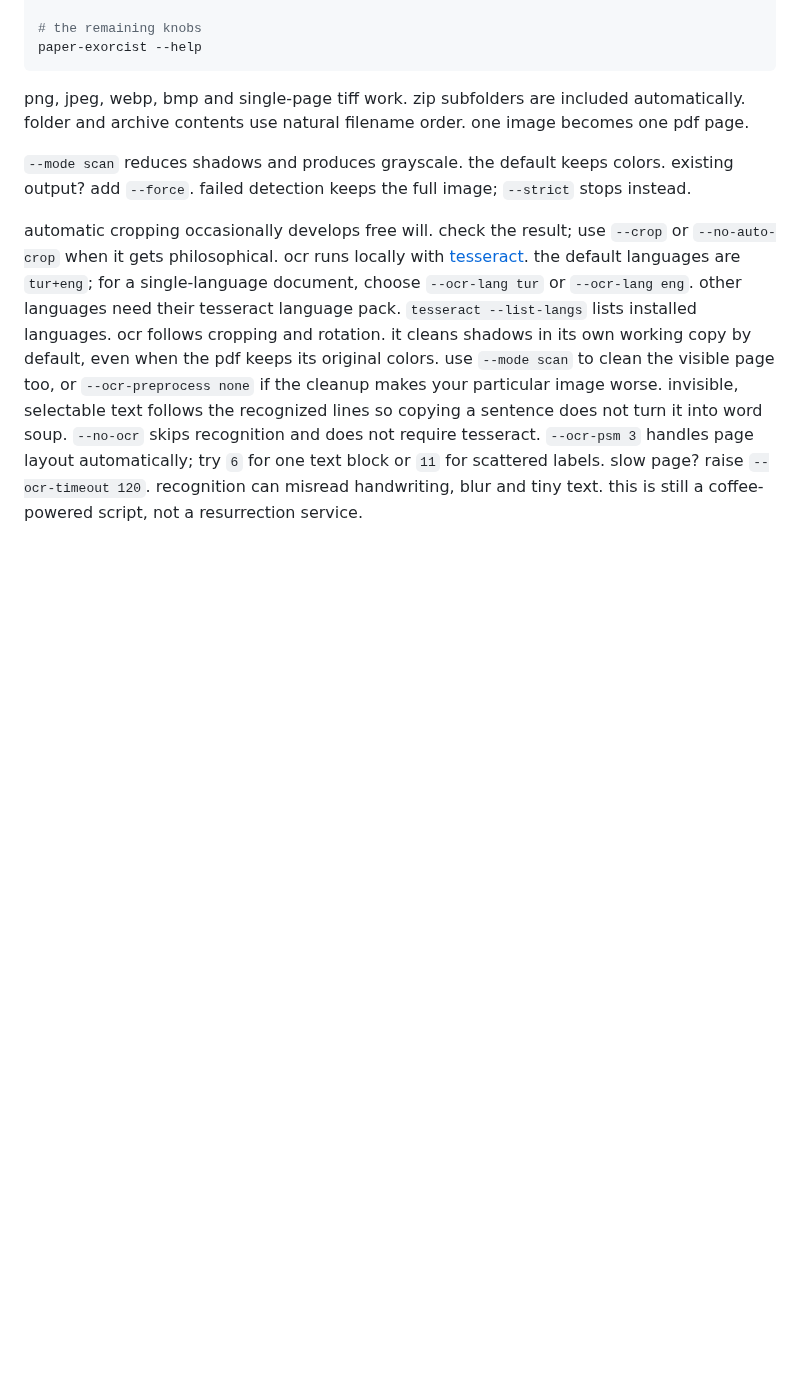
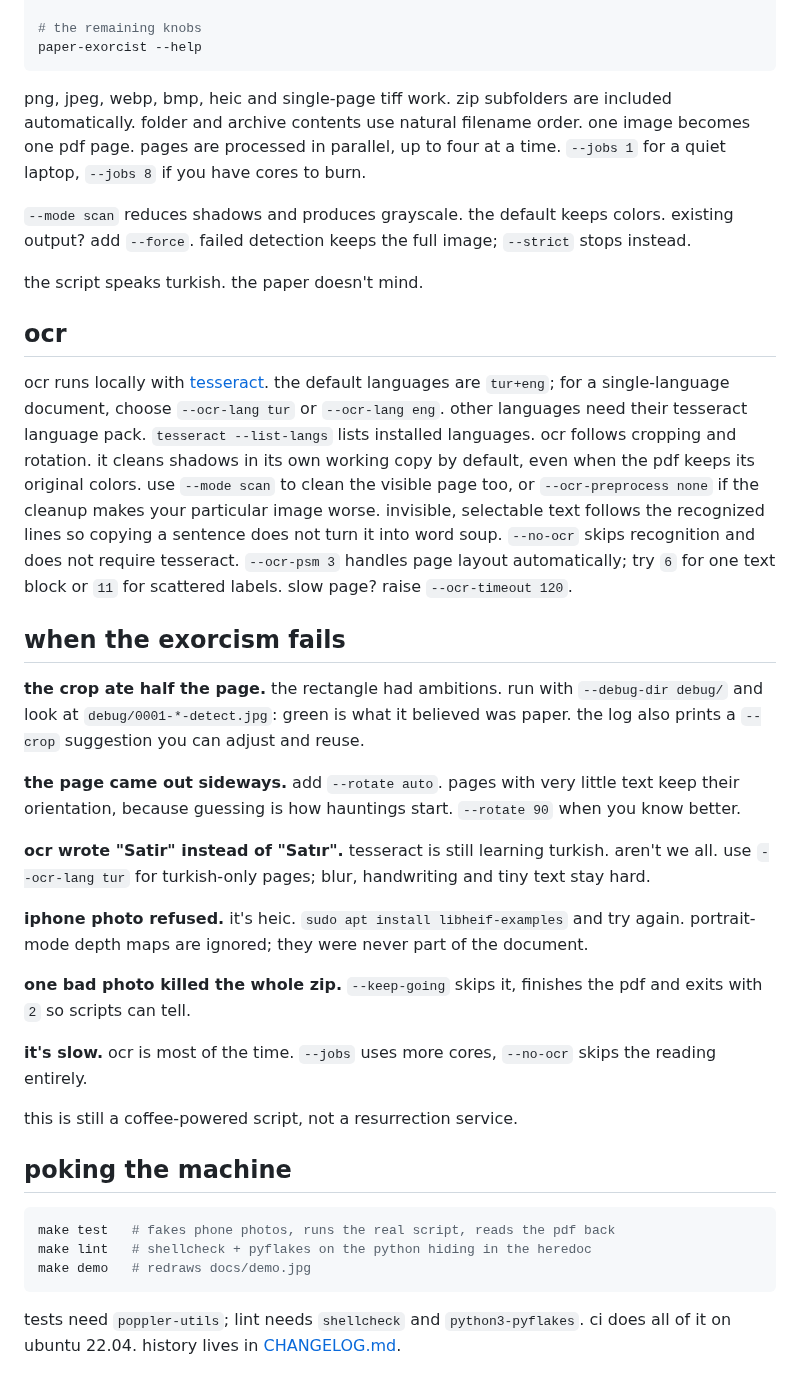
Before and after one commit to bitkicayi/paper-exorcist, a Markdown page: README.md, the part around one of its changes. Drawn GitHub-style; blank space fills up the shorter version.

````diff
--- a/README.md
+++ b/README.md
@@ -65,15 +71,45 @@ paper-exorcist --crop 120,80,1000,1400 -o document.pdf photo.png
 paper-exorcist --help
 ```
 
-png, jpeg, webp, bmp and single-page tiff work. zip subfolders are included automatically.
+png, jpeg, webp, bmp, heic and single-page tiff work. zip subfolders are included automatically.
 folder and archive contents use natural filename order. one image becomes one pdf page.
+pages are processed in parallel, up to four at a time. `--jobs 1` for a quiet laptop, `--jobs 8` if you have cores to burn.
 
 `--mode scan` reduces shadows and produces grayscale. the default keeps colors.
 existing output? add `--force`. failed detection keeps the full image; `--strict` stops instead.
 
-automatic cropping occasionally develops free will. check the result; use `--crop` or `--no-auto-crop` when it gets philosophical.
+the script speaks turkish. the paper doesn't mind.
+
+## ocr
+
 ocr runs locally with [tesseract](https://tesseract-ocr.github.io/tessdoc/Command-Line-Usage.html). the default languages are `tur+eng`; for a single-language document, choose `--ocr-lang tur` or `--ocr-lang eng`. other languages need their tesseract language pack. `tesseract --list-langs` lists installed languages.
 ocr follows cropping and rotation. it cleans shadows in its own working copy by default, even when the pdf keeps its original colors. use `--mode scan` to clean the visible page too, or `--ocr-preprocess none` if the cleanup makes your particular image worse.
 invisible, selectable text follows the recognized lines so copying a sentence does not turn it into word soup. `--no-ocr` skips recognition and does not require tesseract.
 `--ocr-psm 3` handles page layout automatically; try `6` for one text block or `11` for scattered labels. slow page? raise `--ocr-timeout 120`.
-recognition can misread handwriting, blur and tiny text. this is still a coffee-powered script, not a resurrection service.
+
+## when the exorcism fails
+
+**the crop ate half the page.** the rectangle had ambitions. run with `--debug-dir debug/` and look at `debug/0001-*-detect.jpg`: green is what it believed was paper. the log also prints a `--crop` suggestion you can adjust and reuse.
+
+**the page came out sideways.** add `--rotate auto`. pages with very little text keep their orientation, because guessing is how hauntings start. `--rotate 90` when you know better.
+
+**ocr wrote "Satir" instead of "Satır".** tesseract is still learning turkish. aren't we all. use `--ocr-lang tur` for turkish-only pages; blur, handwriting and tiny text stay hard.
+
+**iphone photo refused.** it's heic. `sudo apt install libheif-examples` and try again. portrait-mode depth maps are ignored; they were never part of the document.
+
+**one bad photo killed the whole zip.** `--keep-going` skips it, finishes the pdf and exits with `2` so scripts can tell.
+
+**it's slow.** ocr is most of the time. `--jobs` uses more cores, `--no-ocr` skips the reading entirely.
+
+this is still a coffee-powered script, not a resurrection service.
+
+## poking the machine
+
+```bash
+make test   # fakes phone photos, runs the real script, reads the pdf back
+make lint   # shellcheck + pyflakes on the python hiding in the heredoc
+make demo   # redraws docs/demo.jpg
+```
+
+tests need `poppler-utils`; lint needs `shellcheck` and `python3-pyflakes`. ci does all of it on ubuntu 22.04.
+history lives in [CHANGELOG.md](CHANGELOG.md).
````
Also changed, not shown: other parts of README.md (+16 -10 lines), CHANGELOG.md (added, +22 -0 lines), docs/demo.jpg (added), 8 other files.
